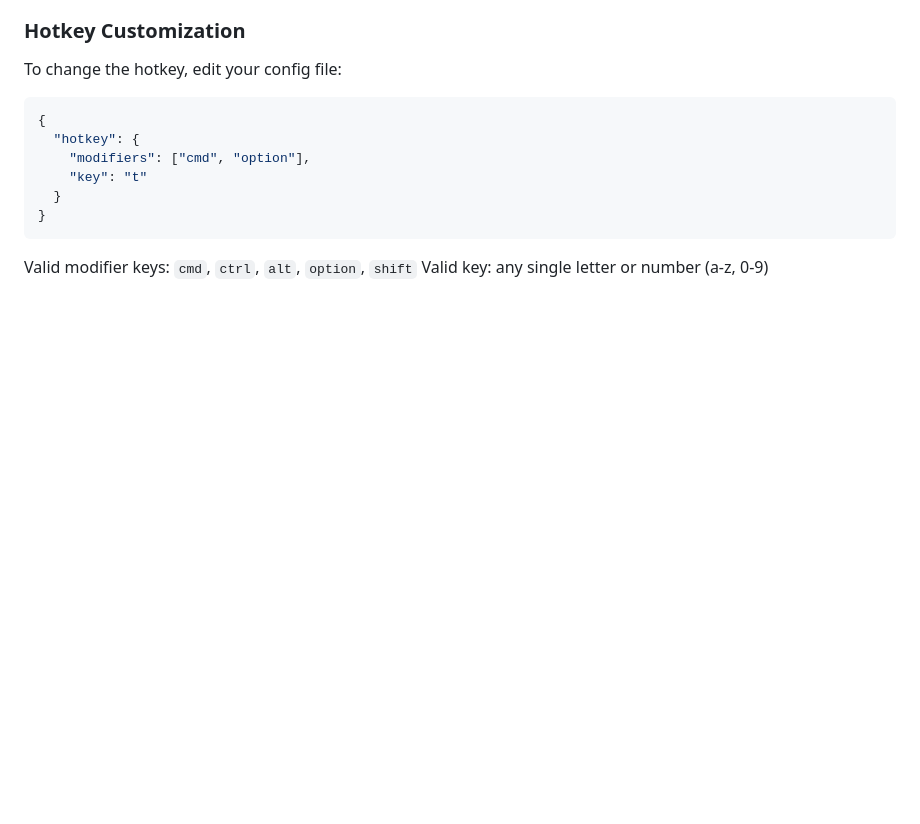
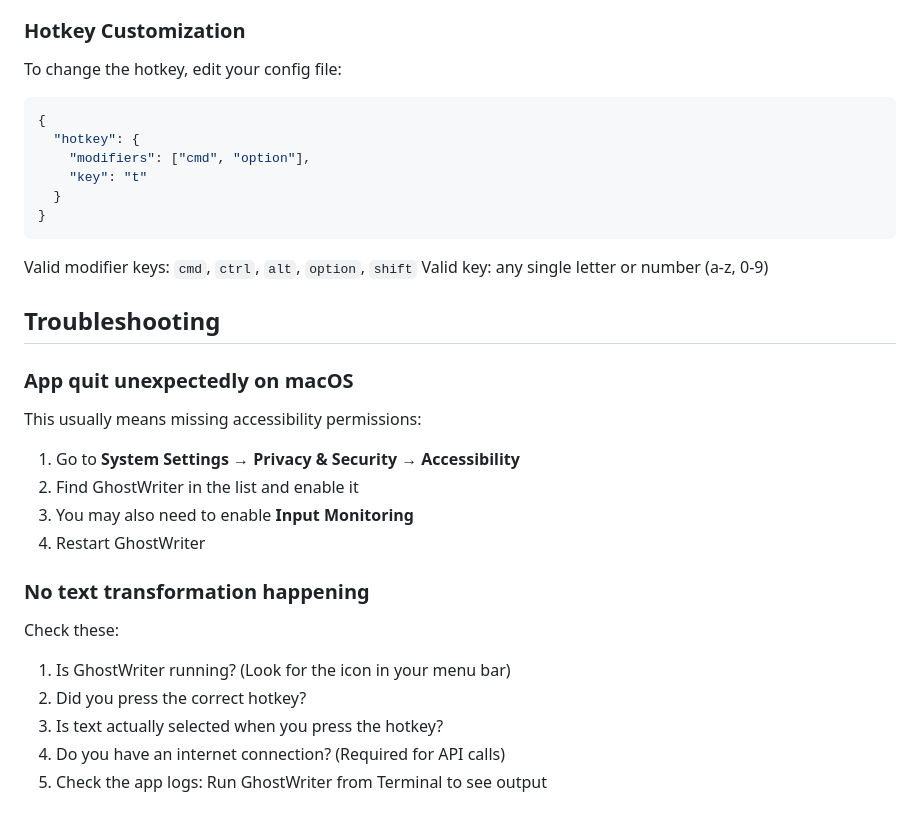
Before and after one commit to arvinmoj/GhostWriter, a Markdown page: HELP.md, the part around the change. Drawn GitHub-style; blank space fills up the shorter version.

Commit message:
docs: add troubleshooting guide for permissions and common issues

````diff
--- a/HELP.md
+++ b/HELP.md
@@ -126,3 +126,20 @@ To change the hotkey, edit your config file:
 ```
 Valid modifier keys: `cmd`, `ctrl`, `alt`, `option`, `shift`
 Valid key: any single letter or number (a-z, 0-9)
+
+## Troubleshooting
+
+### App quit unexpectedly on macOS
+This usually means missing accessibility permissions:
+1. Go to **System Settings → Privacy & Security → Accessibility**
+2. Find GhostWriter in the list and enable it
+3. You may also need to enable **Input Monitoring**
+4. Restart GhostWriter
+
+### No text transformation happening
+Check these:
+1. Is GhostWriter running? (Look for the icon in your menu bar)
+2. Did you press the correct hotkey?
+3. Is text actually selected when you press the hotkey?
+4. Do you have an internet connection? (Required for API calls)
+5. Check the app logs: Run GhostWriter from Terminal to see output
````
